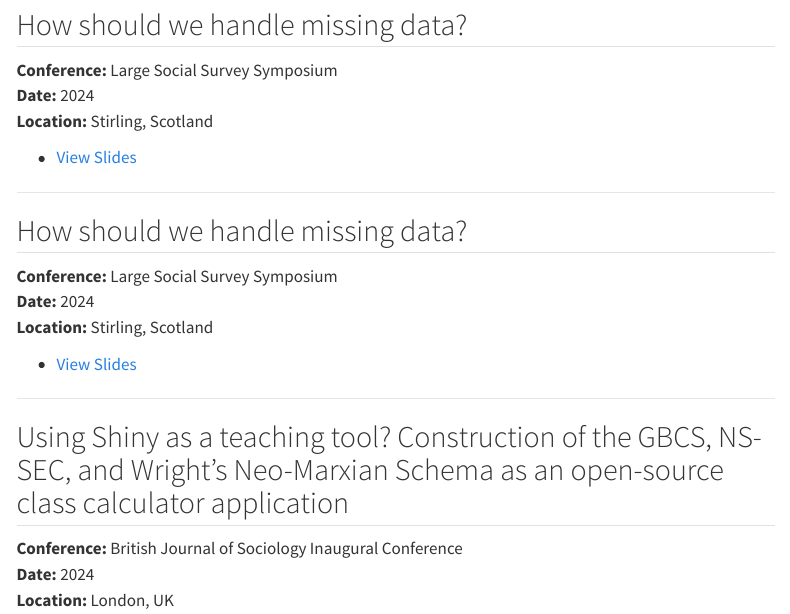
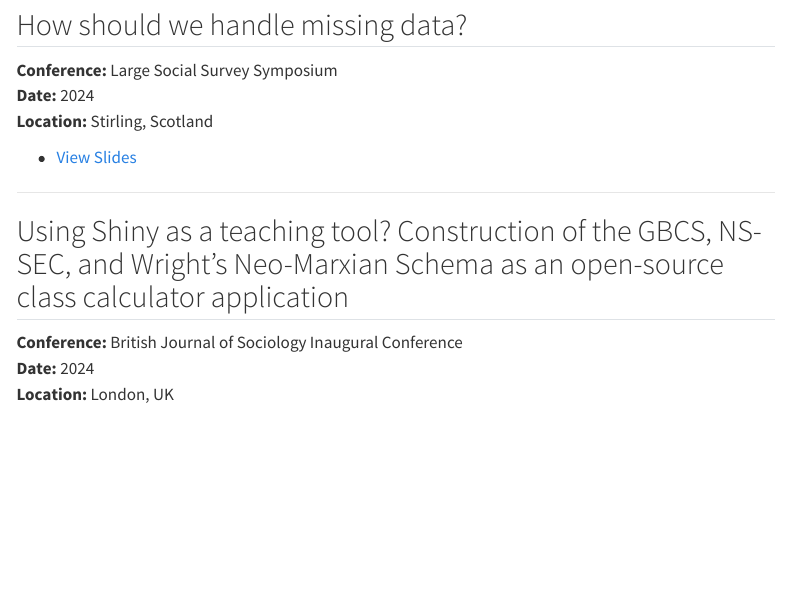
Before and after one commit to Scott0atley/Scott0atley, a Quarto document (presentations/index.qmd): the page in a window 1100 px wide, from 430 px down. Rendered offline with R 4.5, knitr and Pandoc in place of Quarto, with nearby package versions; menus at the side of the page are left out.

Commit message:
Update index.qmd

```diff
--- a/presentations/index.qmd
+++ b/presentations/index.qmd
@@ -36,16 +36,6 @@ Here is a list of academic conference presentations I have delivered:
 
 ---
 
-## How should we handle missing data?
-
-**Conference:** Large Social Survey Symposium
-**Date:** 2024
-**Location:** Stirling, Scotland
-
-- [View Slides](large_surveys_missing_data_02052024.pdf){target="_blank"}
-
----
-
 ## Using Shiny as a teaching tool? Construction of the GBCS, NS-SEC, and Wright’s Neo-Marxian Schema as an open-source class calculator application
 
 **Conference:** British Journal of Sociology Inaugural Conference
```
